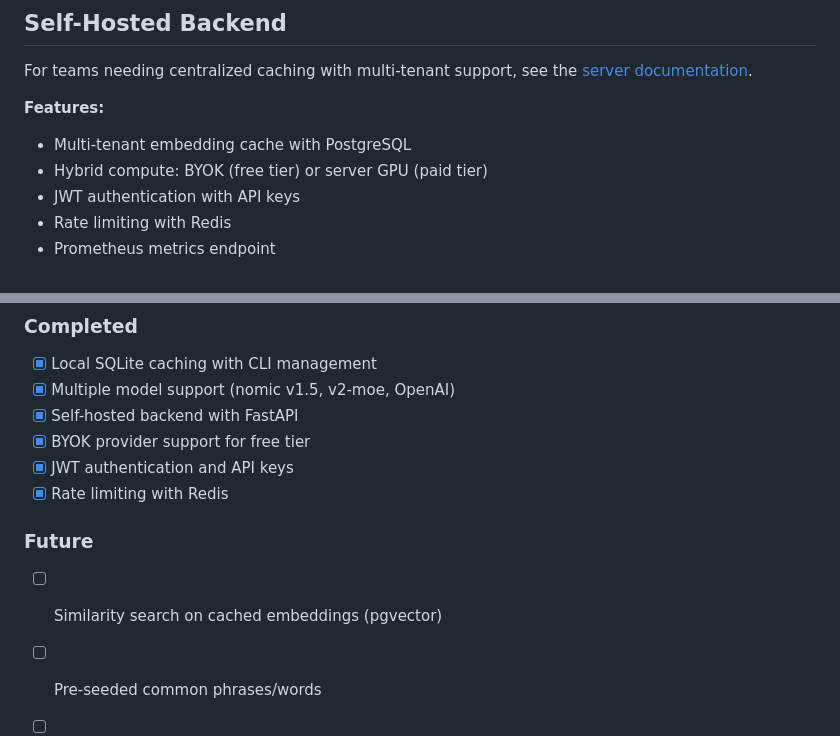
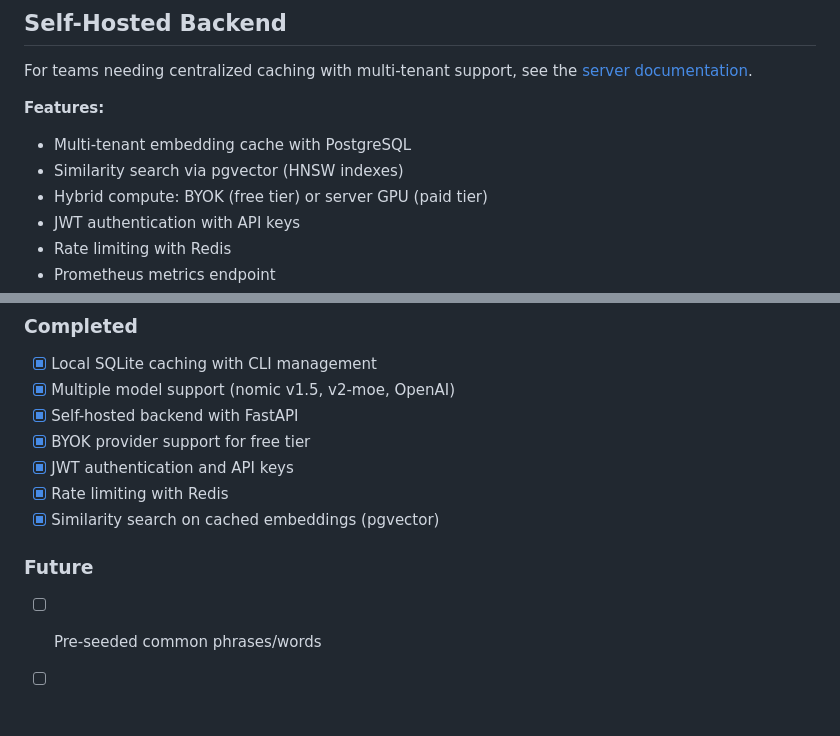
Before and after one commit to signalnine/embedding-cache, a Markdown page: README.md, 2 parts joined by grey strips. Rendered like a GitHub page; blank space fills up the shorter version.

Commit message:
docs: update roadmap - pgvector similarity search completed

```diff
--- a/README.md
+++ b/README.md
@@ -357,6 +357,7 @@ For teams needing centralized caching with multi-tenant support, see the [server
 
 **Features:**
 - Multi-tenant embedding cache with PostgreSQL
+- Similarity search via pgvector (HNSW indexes)
 - Hybrid compute: BYOK (free tier) or server GPU (paid tier)
 - JWT authentication with API keys
 - Rate limiting with Redis
@@ -381,9 +382,9 @@ uvicorn app.main:app --port 8000
 - [x] BYOK provider support for free tier
 - [x] JWT authentication and API keys
 - [x] Rate limiting with Redis
+- [x] Similarity search on cached embeddings (pgvector)
 
 ### Future
-- [ ] Similarity search on cached embeddings (pgvector)
 - [ ] Pre-seeded common phrases/words
 - [ ] Client libraries (JavaScript, Go)
 - [ ] Admin dashboard
```
Also changed, not shown: CLAUDE.md (+9 -4 lines).
